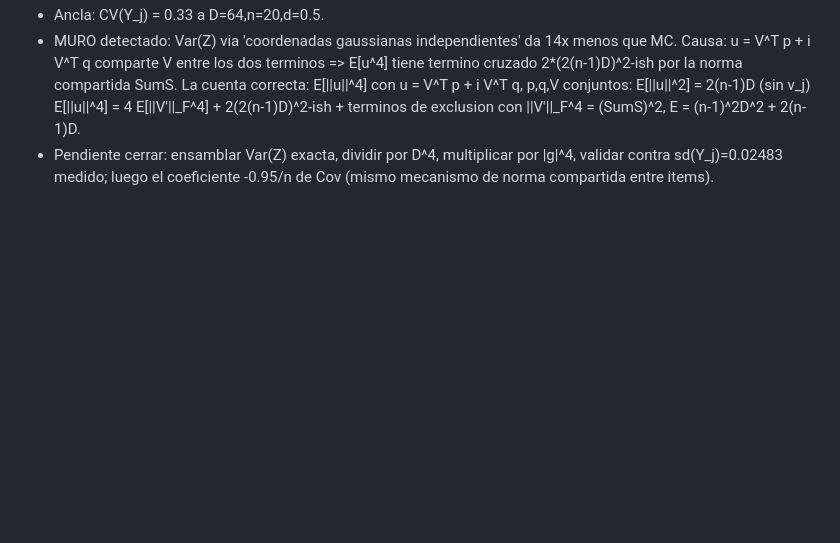
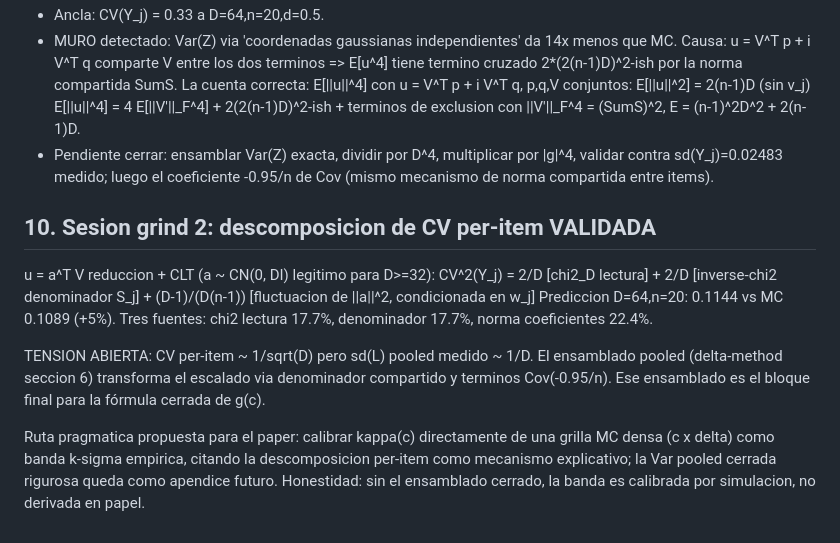
Before and after one commit to 01javierescobar/operator-specific-forgetting, a Markdown page: lab/derivaciones/varL.md, the part around the change. GitHub-like rendering; blank space fills up the shorter version.

Commit message:
varL grind 2: per-item CV decomposition validated vs MC (+5%); pooled-vs-per-item scaling tension documented; pragmatic calibration route proposed

```diff
--- a/lab/derivaciones/varL.md
+++ b/lab/derivaciones/varL.md
@@ -134,3 +134,23 @@ u = a^T V se escribe u = V^T p + i V^T q, p,q iid N(0,I_n).
 - Pendiente cerrar: ensamblar Var(Z) exacta, dividir por D^4, multiplicar
   por |g|^4, validar contra sd(Y_j)=0.02483 medido; luego el coeficiente
   -0.95/n de Cov (mismo mecanismo de norma compartida entre items).
+
+
+## 10. Sesion grind 2: descomposicion de CV per-item VALIDADA
+
+u = a^T V reduccion + CLT (a ~ CN(0, DI) legitimo para D>=32):
+CV^2(Y_j) = 2/D [chi2_D lectura] + 2/D [inverse-chi2 denominador S_j]
+          + (D-1)/(D(n-1)) [fluctuacion de ||a||^2, condicionada en w_j]
+Prediccion D=64,n=20: 0.1144 vs MC 0.1089 (+5%). Tres fuentes:
+chi2 lectura 17.7%, denominador 17.7%, norma coeficientes 22.4%.
+
+TENSION ABIERTA: CV per-item ~ 1/sqrt(D) pero sd(L) pooled medido ~ 1/D.
+El ensamblado pooled (delta-method seccion 6) transforma el escalado via
+denominador compartido y terminos Cov(-0.95/n). Ese ensamblado es el
+bloque final para la fórmula cerrada de g(c).
+
+Ruta pragmatica propuesta para el paper: calibrar kappa(c) directamente
+de una grilla MC densa (c x delta) como banda k-sigma empirica, citando
+la descomposicion per-item como mecanismo explicativo; la Var pooled
+cerrada rigurosa queda como apendice futuro. Honestidad: sin el ensamblado
+cerrado, la banda es calibrada por simulacion, no derivada en papel.
```
